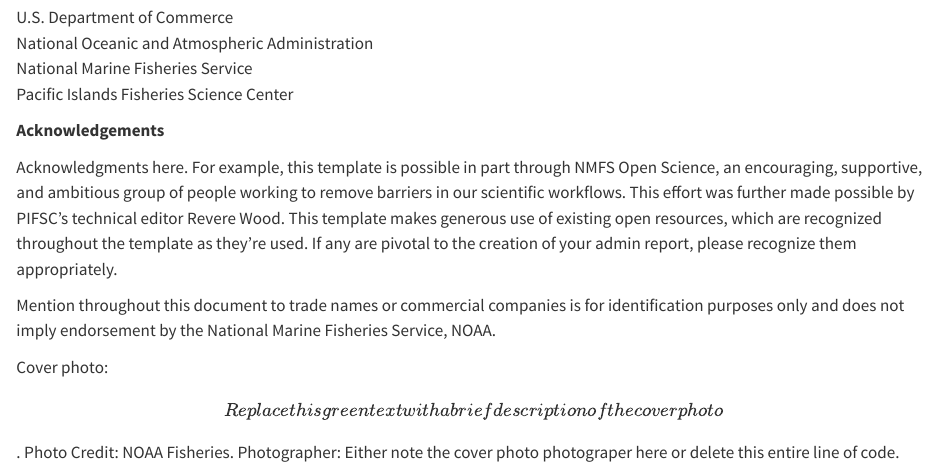
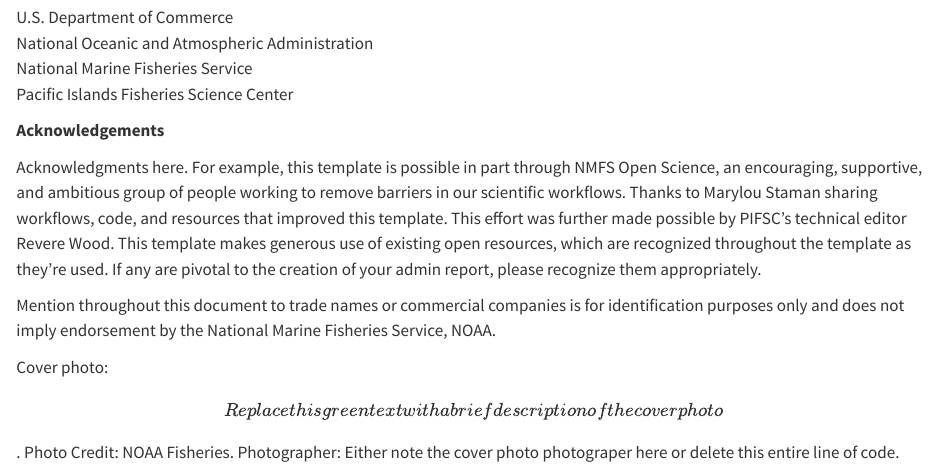
Before and after one commit to noaa-pifsc/PIFSC_AdminReport_Template, a Quarto document (index.qmd): the page in a window 1100 px wide, from 1260 px down. Rendered offline with R 4.5, knitr and Pandoc in place of Quarto, with nearby package versions; drawn as R Markdown's standard HTML page in place of the format the file asks for.

Commit message:
Updated acknowledgements.  Thanks Marylou!

```diff
--- a/index.qmd
+++ b/index.qmd
@@ -102,11 +102,12 @@ ReportAuthors <- c("Replace this green text with the authors using the format of
 
 Acknowledgments here. For example, this template is possible in part through
 NMFS Open Science, an encouraging, supportive, and ambitious group of people
-working to remove barriers in our scientific workflows.  This effort was further
-made possible by PIFSC's technical editor Revere Wood.  This template makes
-generous use of existing open resources, which are recognized throughout the
-template as they're used.  If any are pivotal to the creation of your admin
-report, please recognize them appropriately.
+working to remove barriers in our scientific workflows.  Thanks to Marylou
+Staman sharing workflows, code, and resources that improved this template.  This
+effort was further made possible by PIFSC's technical editor Revere Wood.  This
+template makes generous use of existing open resources, which are recognized
+throughout the template as they're used.  If any are pivotal to the creation of
+your admin report, please recognize them appropriately.
 
 Mention throughout this document to trade names or commercial companies is for
 identification purposes only and does not imply endorsement by the National
```
